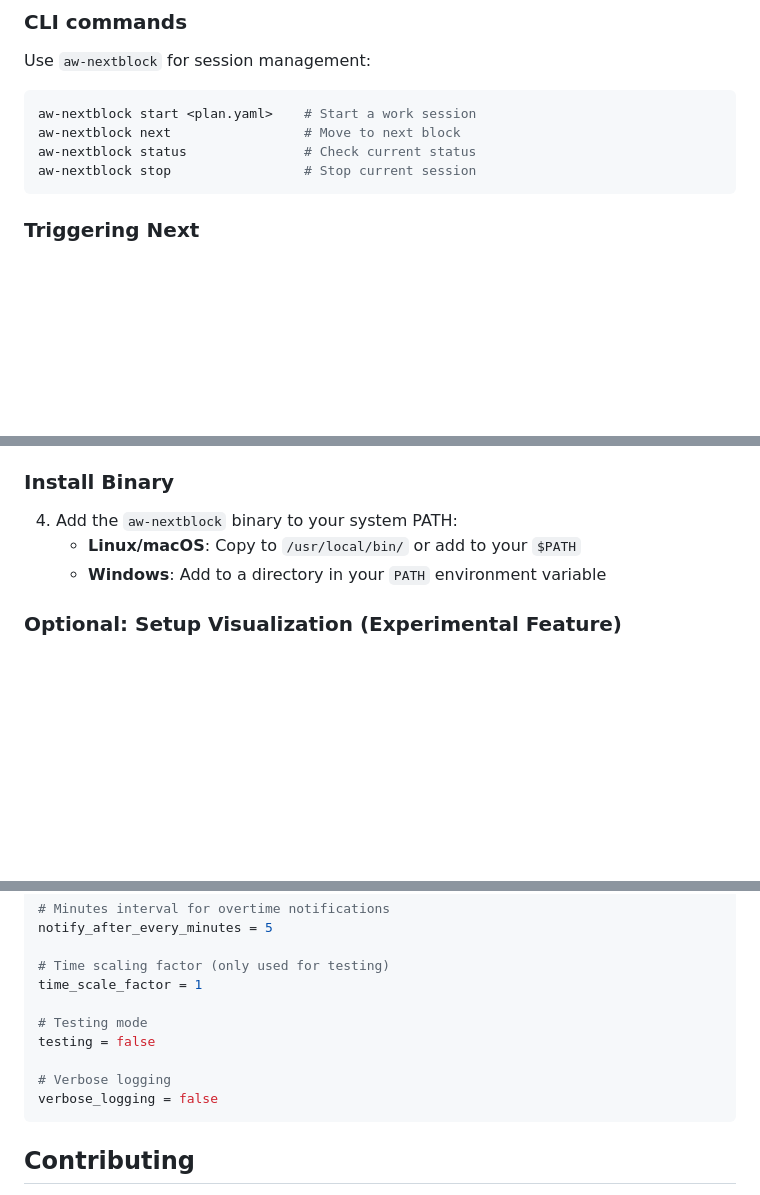
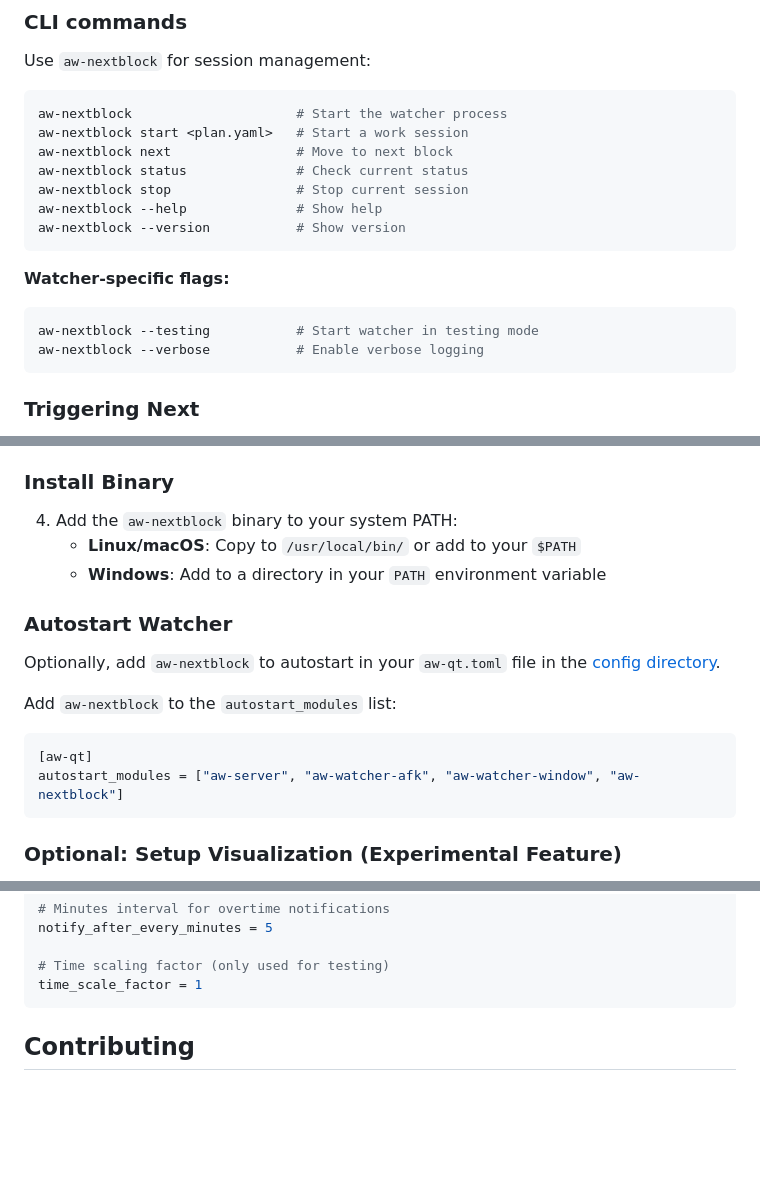
Before and after one commit to felixzsh/aw-timeblock, a Markdown page: README.md, 3 parts joined by grey strips. Rendered like a GitHub page; blank space fills up the shorter version.

Commit message:
docs: update new watcher startup

````diff
--- a/README.md
+++ b/README.md
@@ -57,10 +57,19 @@ aw-nextblock provides structure without rigidity. Plans are guides, not rules. Y
 Use `aw-nextblock` for session management:
 
 ```bash
-aw-nextblock start <plan.yaml>    # Start a work session
-aw-nextblock next                 # Move to next block
-aw-nextblock status               # Check current status
-aw-nextblock stop                 # Stop current session
+aw-nextblock                     # Start the watcher process
+aw-nextblock start <plan.yaml>   # Start a work session
+aw-nextblock next                # Move to next block
+aw-nextblock status              # Check current status
+aw-nextblock stop                # Stop current session
+aw-nextblock --help              # Show help
+aw-nextblock --version           # Show version
+```
+
+**Watcher-specific flags:**
+```bash
+aw-nextblock --testing           # Start watcher in testing mode
+aw-nextblock --verbose           # Enable verbose logging
 ```
 
 ### Triggering Next
@@ -144,6 +153,17 @@ After completing your work session, use the custom visualization in ActivityWatc
    - **Linux/macOS**: Copy to `/usr/local/bin/` or add to your `$PATH`
    - **Windows**: Add to a directory in your `PATH` environment variable
 
+### Autostart Watcher
+
+Optionally, add `aw-nextblock` to autostart in your `aw-qt.toml` file in the [config directory](https://docs.activitywatch.net/en/latest/directories.html#config).
+
+Add `aw-nextblock` to the `autostart_modules` list:
+
+```toml
+[aw-qt]
+autostart_modules = ["aw-server", "aw-watcher-afk", "aw-watcher-window", "aw-nextblock"]
+```
+
 ### Optional: Setup Visualization (Experimental Feature)
 
 The visualization allows you to see your planned vs actual activity data in ActivityWatch's web UI. This is an **experimental feature** that requires manual configuration.
@@ -202,14 +222,7 @@ notify_after_every_minutes = 5
 
 # Time scaling factor (only used for testing)
 time_scale_factor = 1
-
-# Testing mode
-testing = false
-
-# Verbose logging
-verbose_logging = false
 ```
-
 ## Contributing
 
 Contributions welcome. Open an issue to discuss changes before submitting PRs.
````
Also changed, not shown: other parts of README.md (+2 -2 lines).
